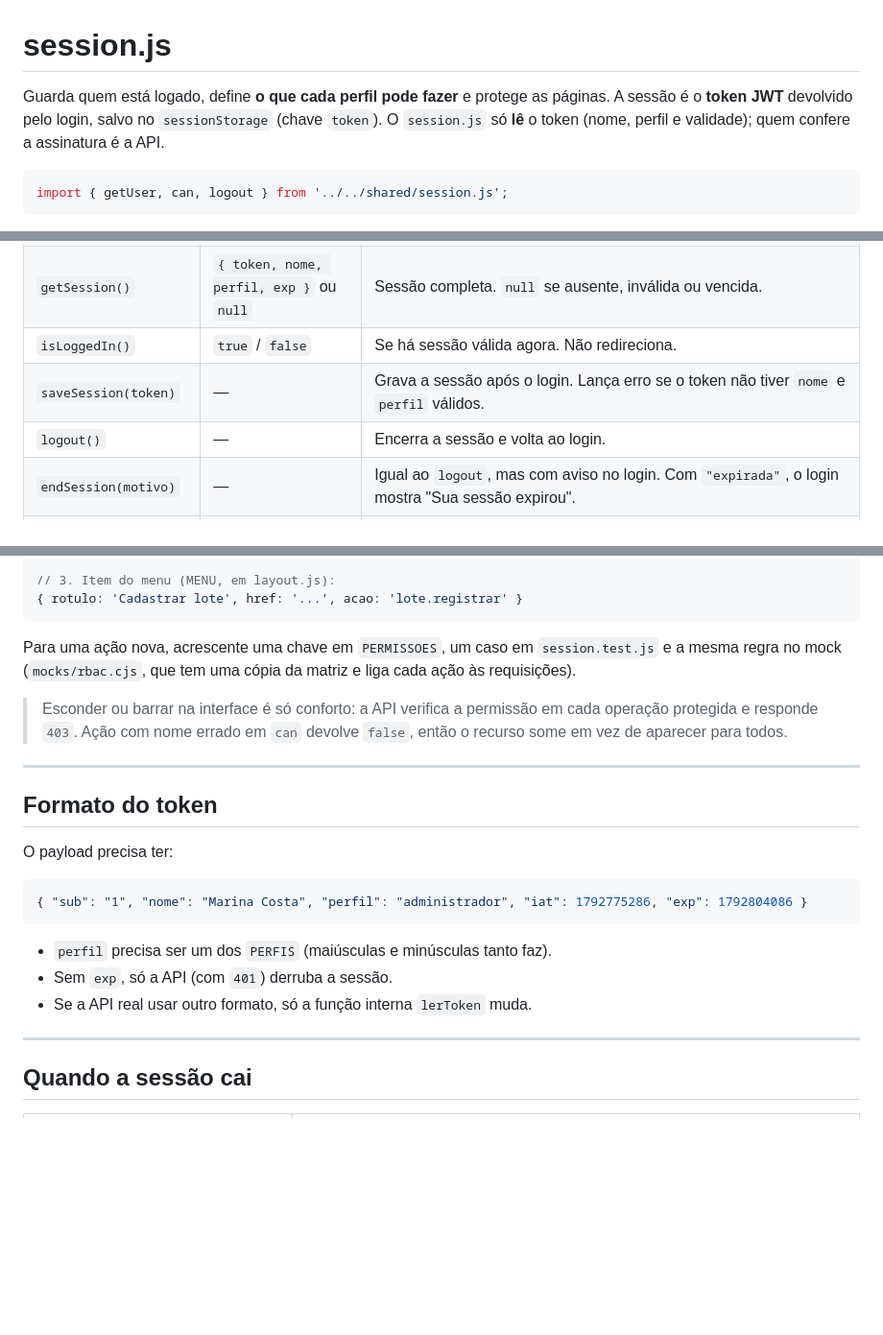
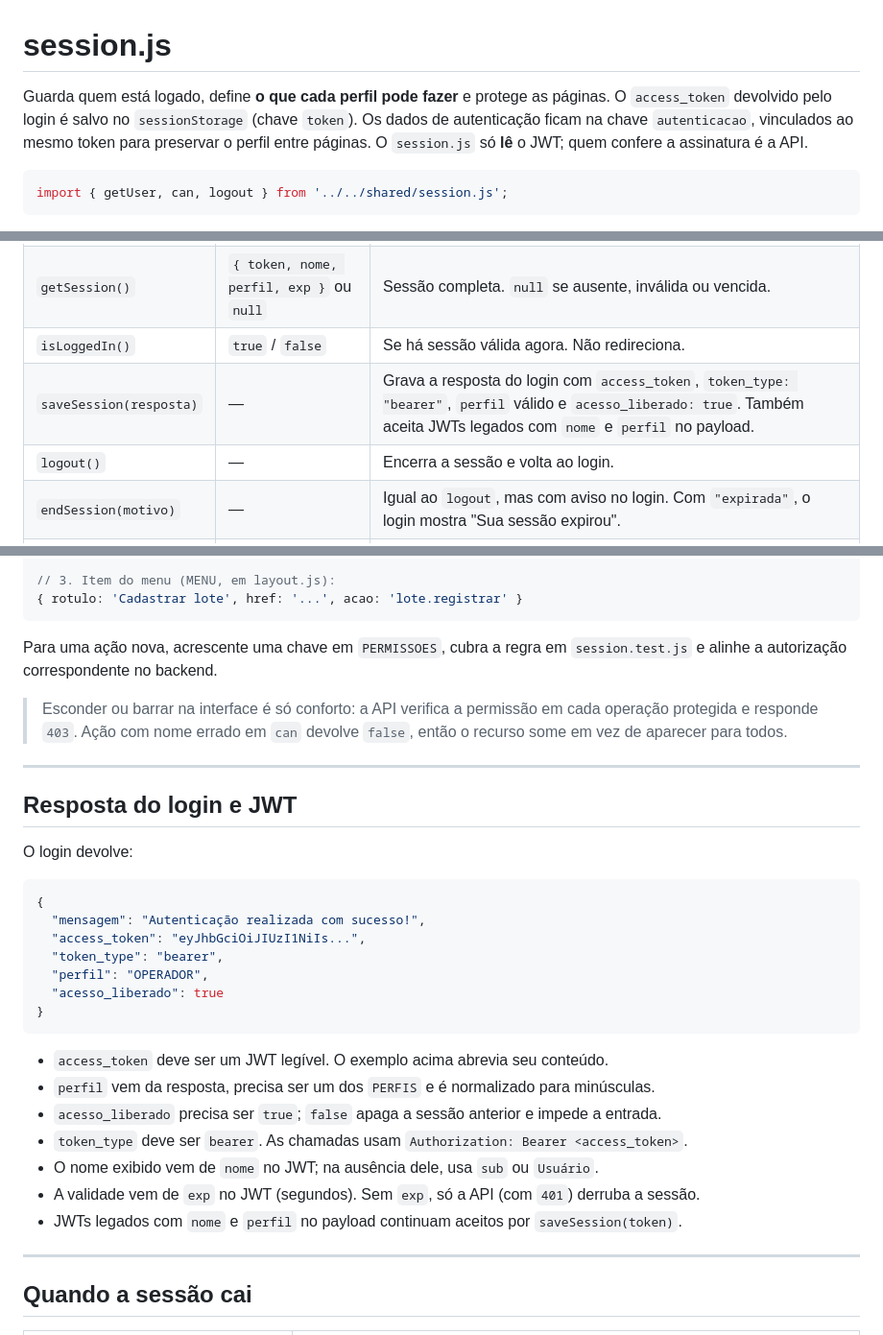
Before and after one commit to Livedriven/EcoCycle_platform_frontend, a Markdown page: docs/shared/session.md, 3 parts joined by grey strips. Shown at 96% size. Rendered like a GitHub page; blank space fills up the shorter version.

Commit message:
docs(sessao): explicar autenticação e persistência do perfil

````diff
--- a/docs/shared/session.md
+++ b/docs/shared/session.md
@@ -1,6 +1,6 @@
 # session.js
 
-Guarda quem está logado, define **o que cada perfil pode fazer** e protege as páginas. A sessão é o **token JWT** devolvido pelo login, salvo no `sessionStorage` (chave `token`). O `session.js` só **lê** o token (nome, perfil e validade); quem confere a assinatura é a API.
+Guarda quem está logado, define **o que cada perfil pode fazer** e protege as páginas. O `access_token` devolvido pelo login é salvo no `sessionStorage` (chave `token`). Os dados de autenticação ficam na chave `autenticacao`, vinculados ao mesmo token para preservar o perfil entre páginas. O `session.js` só **lê** o JWT; quem confere a assinatura é a API.
 
 ```js
 import { getUser, can, logout } from '../../shared/session.js';
@@ -19,7 +19,7 @@ Nas telas protegidas, normalmente basta o `montarLayout()` (de `layout.js`), que
 | `getUser()` | `{ nome, perfil }` ou `null` | Usuário logado. Útil para mostrar o nome ou decidir o que exibir pelo perfil. |
 | `getSession()` | `{ token, nome, perfil, exp }` ou `null` | Sessão completa. `null` se ausente, inválida ou vencida. |
 | `isLoggedIn()` | `true` / `false` | Se há sessão válida agora. Não redireciona. |
-| `saveSession(token)` | — | Grava a sessão após o login. Lança erro se o token não tiver `nome` e `perfil` válidos. |
+| `saveSession(resposta)` | — | Grava a resposta do login com `access_token`, `token_type: "bearer"`, `perfil` válido e `acesso_liberado: true`. Também aceita JWTs legados com `nome` e `perfil` no payload. |
 | `logout()` | — | Encerra a sessão e volta ao login. |
 | `endSession(motivo)` | — | Igual ao `logout`, mas com aviso no login. Com `"expirada"`, o login mostra "Sua sessão expirou". |
 | `clearSession()` | — | Apaga a sessão sem redirecionar. |
@@ -62,23 +62,33 @@ if (can('fornecedor.cadastrar')) {
 { rotulo: 'Cadastrar lote', href: '...', acao: 'lote.registrar' }
 ```
 
-Para uma ação nova, acrescente uma chave em `PERMISSOES`, um caso em `session.test.js` e a mesma regra no mock (`mocks/rbac.cjs`, que tem uma cópia da matriz e liga cada ação às requisições).
+Para uma ação nova, acrescente uma chave em `PERMISSOES`, cubra a regra em `session.test.js` e alinhe a autorização correspondente no backend.
 
 > Esconder ou barrar na interface é só conforto: a API verifica a permissão em cada operação protegida e responde `403`. Ação com nome errado em `can` devolve `false`, então o recurso some em vez de aparecer para todos.
 
 ---
 
-## Formato do token
+## Resposta do login e JWT
 
-O payload precisa ter:
+O login devolve:
 
 ```json
-{ "sub": "1", "nome": "Marina Costa", "perfil": "administrador", "iat": 1792775286, "exp": 1792804086 }
+{
+  "mensagem": "Autenticação realizada com sucesso!",
+  "access_token": "eyJhbGciOiJIUzI1NiIs...",
+  "token_type": "bearer",
+  "perfil": "OPERADOR",
+  "acesso_liberado": true
+}
 ```
 
-- `perfil` precisa ser um dos `PERFIS` (maiúsculas e minúsculas tanto faz).
-- Sem `exp`, só a API (com `401`) derruba a sessão.
-- Se a API real usar outro formato, só a função interna `lerToken` muda.
+- `access_token` deve ser um JWT legível. O exemplo acima abrevia seu conteúdo.
+- `perfil` vem da resposta, precisa ser um dos `PERFIS` e é normalizado para minúsculas.
+- `acesso_liberado` precisa ser `true`; `false` apaga a sessão anterior e impede a entrada.
+- `token_type` deve ser `bearer`. As chamadas usam `Authorization: Bearer <access_token>`.
+- O nome exibido vem de `nome` no JWT; na ausência dele, usa `sub` ou `Usuário`.
+- A validade vem de `exp` no JWT (segundos). Sem `exp`, só a API (com `401`) derruba a sessão.
+- JWTs legados com `nome` e `perfil` no payload continuam aceitos por `saveSession(token)`.
 
 ---
 
````
